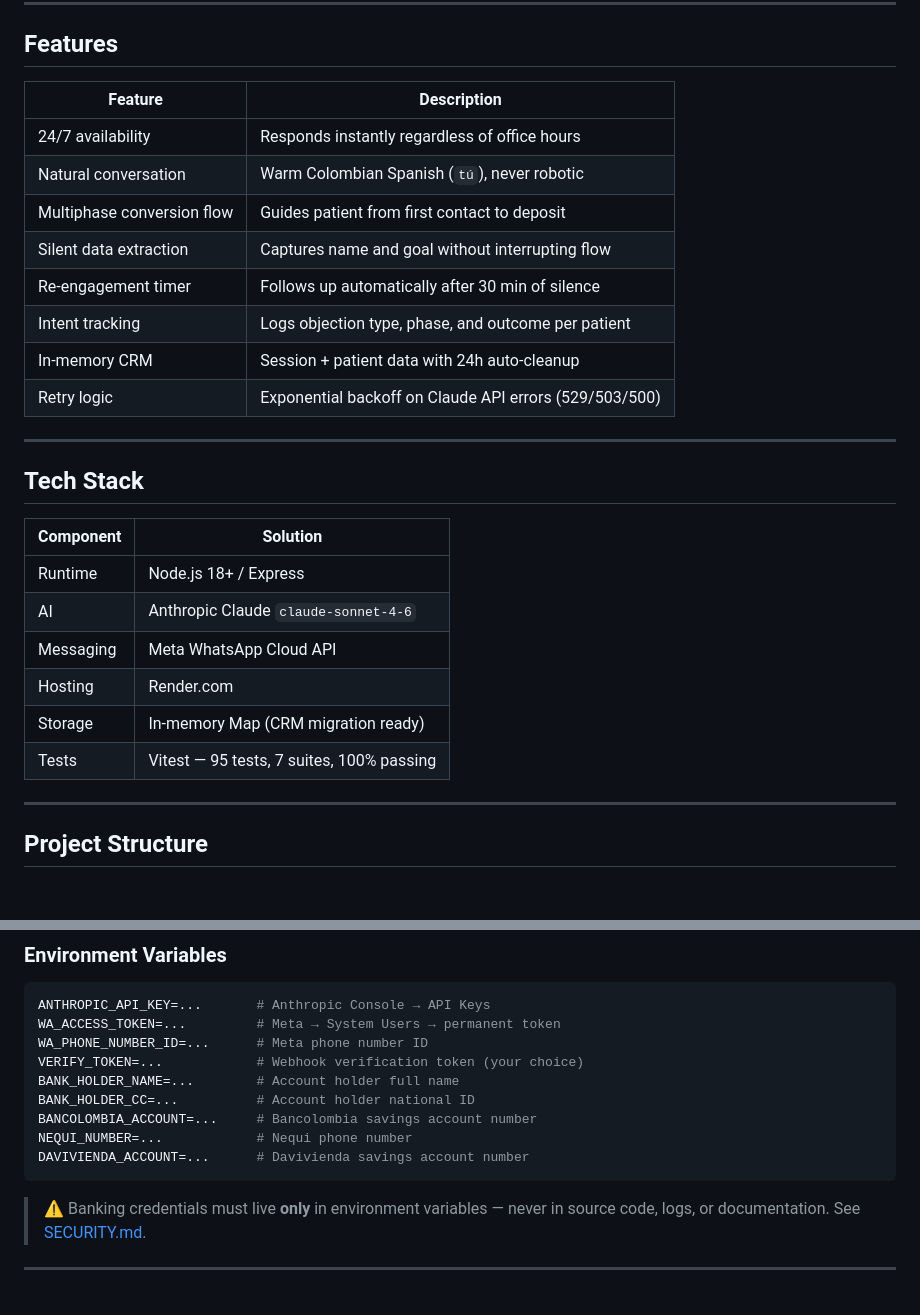
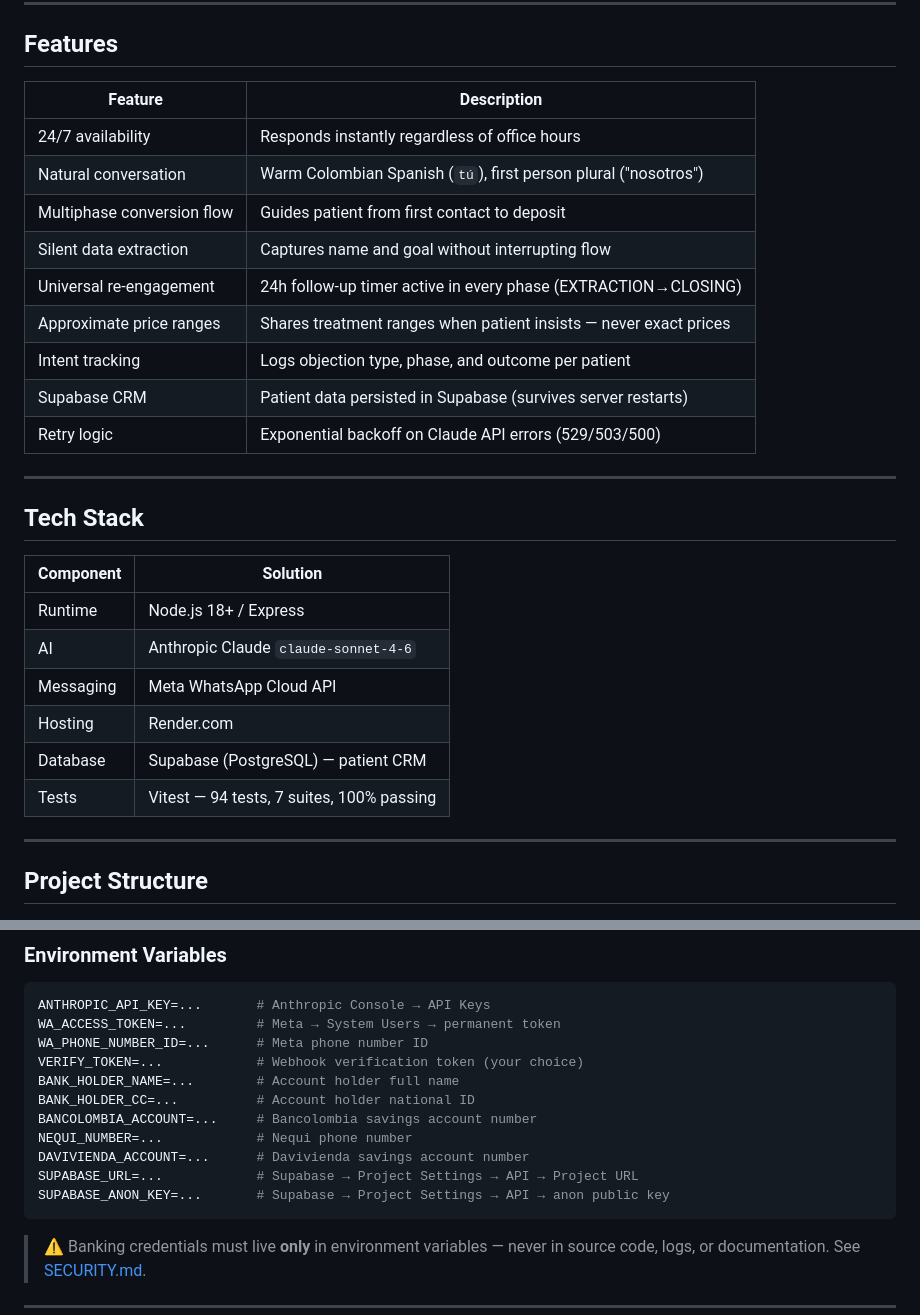
Before and after one commit to leosalazarn/valeria-dental-bot, a Markdown page: README.md, 2 parts joined by grey strips. Rendered like a GitHub page; blank space fills up the shorter version.

````diff
--- a/README.md
+++ b/README.md
@@ -34,16 +34,17 @@ supplier detection.
 
 ## Features
 
-| Feature                    | Description                                            |
-|----------------------------|--------------------------------------------------------|
-| 24/7 availability          | Responds instantly regardless of office hours          |
-| Natural conversation       | Warm Colombian Spanish (`tú`), never robotic           |
-| Multiphase conversion flow | Guides patient from first contact to deposit           |
-| Silent data extraction     | Captures name and goal without interrupting flow       |
-| Re-engagement timer        | Follows up automatically after 30 min of silence       |
-| Intent tracking            | Logs objection type, phase, and outcome per patient    |
-| In-memory CRM              | Session + patient data with 24h auto-cleanup           |
-| Retry logic                | Exponential backoff on Claude API errors (529/503/500) |
+| Feature                    | Description                                                          |
+|----------------------------|----------------------------------------------------------------------|
+| 24/7 availability          | Responds instantly regardless of office hours                        |
+| Natural conversation       | Warm Colombian Spanish (`tú`), first person plural ("nosotros")      |
+| Multiphase conversion flow | Guides patient from first contact to deposit                         |
+| Silent data extraction     | Captures name and goal without interrupting flow                     |
+| Universal re-engagement    | 24h follow-up timer active in every phase (EXTRACTION→CLOSING)       |
+| Approximate price ranges   | Shares treatment ranges when patient insists — never exact prices    |
+| Intent tracking            | Logs objection type, phase, and outcome per patient                  |
+| Supabase CRM               | Patient data persisted in Supabase (survives server restarts)        |
+| Retry logic                | Exponential backoff on Claude API errors (529/503/500)               |
 
 ---
 
@@ -55,8 +56,8 @@ supplier detection.
 | AI        | Anthropic Claude `claude-sonnet-4-6`      |
 | Messaging | Meta WhatsApp Cloud API                   |
 | Hosting   | Render.com                                |
-| Storage   | In-memory Map (CRM migration ready)       |
-| Tests     | Vitest — 95 tests, 7 suites, 100% passing |
+| Database  | Supabase (PostgreSQL) — patient CRM       |
+| Tests     | Vitest — 94 tests, 7 suites, 100% passing |
 
 ---
 
@@ -148,6 +149,8 @@ BANK_HOLDER_CC=...          # Account holder national ID
 BANCOLOMBIA_ACCOUNT=...     # Bancolombia savings account number
 NEQUI_NUMBER=...            # Nequi phone number
 DAVIVIENDA_ACCOUNT=...      # Davivienda savings account number
+SUPABASE_URL=...            # Supabase → Project Settings → API → Project URL
+SUPABASE_ANON_KEY=...       # Supabase → Project Settings → API → anon public key
 ```
 
 > ⚠️ Banking credentials must live **only** in environment variables — never in source code, logs, or documentation.
````
Also changed, not shown: other parts of README.md (+2 -2 lines), CLAUDE.md (+35 -22 lines).
